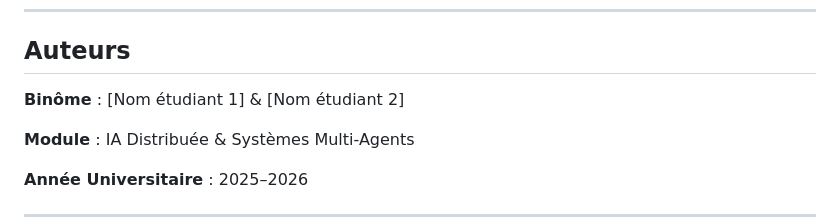
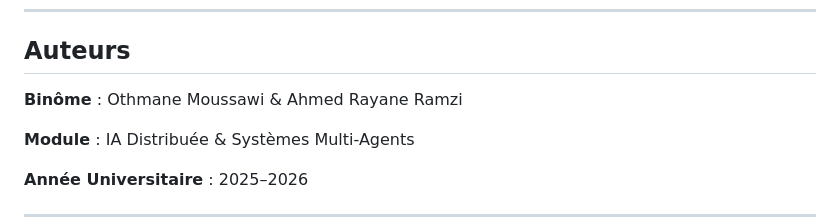
Before and after one commit to OthmaneW37/multi-agent-rag, a Markdown page: README.md, the part around one of its changes. Drawn GitHub-style.

```diff
--- a/README.md
+++ b/README.md
@@ -437,7 +437,7 @@ projet_multi_agents/
 
 ## Auteurs
 
-**Binôme** : [Nom étudiant 1] & [Nom étudiant 2]
+**Binôme** : Othmane Moussawi & Ahmed Rayane Ramzi
 
 **Module** : IA Distribuée & Systèmes Multi-Agents
 
```
Also changed, not shown: other parts of README.md (+10 -10 lines).
